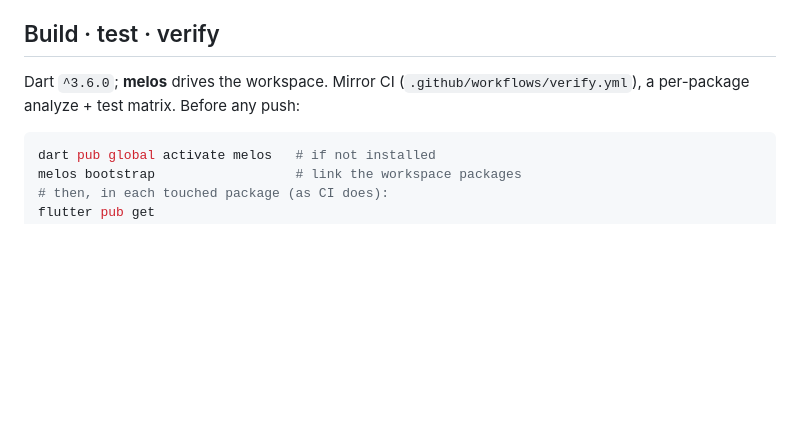
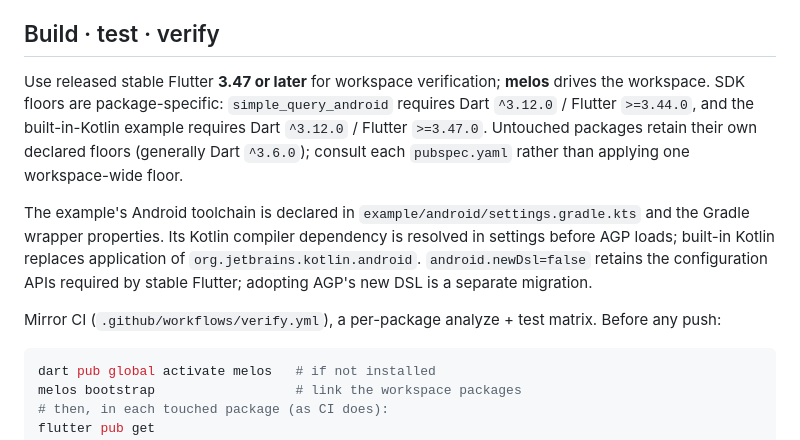
Before and after one commit to jake-dev-99/simple-query, a Markdown page: AGENTS.md, the part around the change. GitHub-like rendering; blank space fills up the shorter version.

Commit message:
docs(UNFY-172): document package-specific SDK and example floors

````diff
--- a/AGENTS.md
+++ b/AGENTS.md
@@ -31,9 +31,22 @@ implements it, and `simple_query` is the public surface.
 
 ## Build · test · verify
 
-Dart `^3.6.0`; **melos** drives the workspace. Mirror CI
-(`.github/workflows/verify.yml`), a per-package analyze + test matrix.
-Before any push:
+Use released stable Flutter **3.47 or later** for workspace verification;
+**melos** drives the workspace. SDK floors are package-specific:
+`simple_query_android` requires Dart `^3.12.0` / Flutter `>=3.44.0`, and
+the built-in-Kotlin example requires Dart `^3.12.0` / Flutter `>=3.47.0`.
+Untouched packages retain their own declared floors (generally Dart `^3.6.0`);
+consult each `pubspec.yaml` rather than applying one workspace-wide floor.
+
+The example's Android toolchain is declared in
+`example/android/settings.gradle.kts` and the Gradle wrapper properties.
+Its Kotlin compiler dependency is resolved in settings before AGP loads;
+built-in Kotlin replaces application of `org.jetbrains.kotlin.android`.
+`android.newDsl=false` retains the configuration APIs required by stable
+Flutter; adopting AGP's new DSL is a separate migration.
+
+Mirror CI (`.github/workflows/verify.yml`), a per-package analyze + test
+matrix. Before any push:
 
 ```sh
 dart pub global activate melos   # if not installed
````
